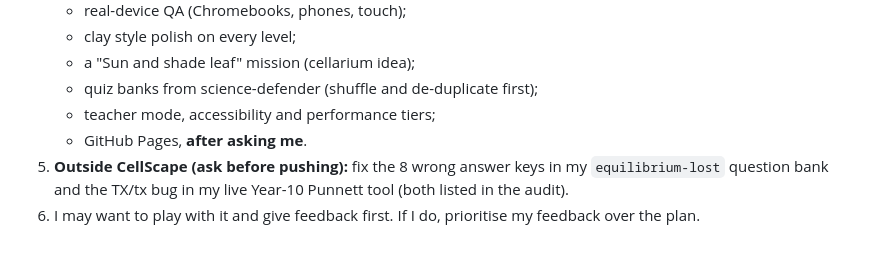
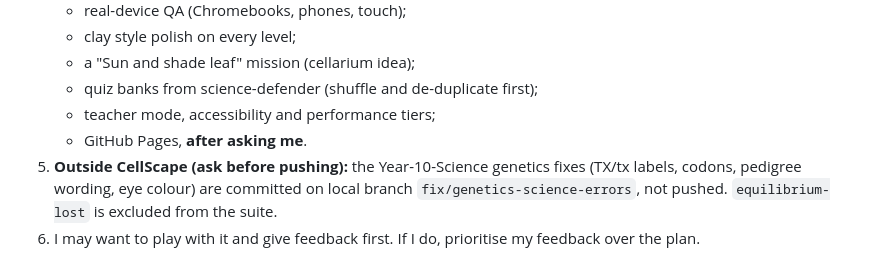
Before and after one commit to irvincisneros-png/cellscape, a Markdown page: docs/HANDOVER.md, the part around the change. Drawn GitHub-style.

Commit message:
Audit: exclude equilibrium-lost from the suite (owner decision)
Co-Authored-By: Claude Opus 5.5 <noreply@anthropic.com>

```diff
--- a/docs/HANDOVER.md
+++ b/docs/HANDOVER.md
@@ -80,5 +80,5 @@ You're continuing **CellScape**, a multi-scale 3D cell-biology simulator for NSW
    - quiz banks from science-defender (shuffle and de-duplicate first);
    - teacher mode, accessibility and performance tiers;
    - GitHub Pages, **after asking me**.
-5. **Outside CellScape (ask before pushing):** fix the 8 wrong answer keys in my `equilibrium-lost` question bank and the TX/tx bug in my live Year-10 Punnett tool (both listed in the audit).
+5. **Outside CellScape (ask before pushing):** the Year-10-Science genetics fixes (TX/tx labels, codons, pedigree wording, eye colour) are committed on local branch `fix/genetics-science-errors`, not pushed. `equilibrium-lost` is excluded from the suite.
 6. I may want to play with it and give feedback first. If I do, prioritise my feedback over the plan.
```
Also changed, not shown: docs/AUDIT-other-sims.md (+4 -4 lines).
